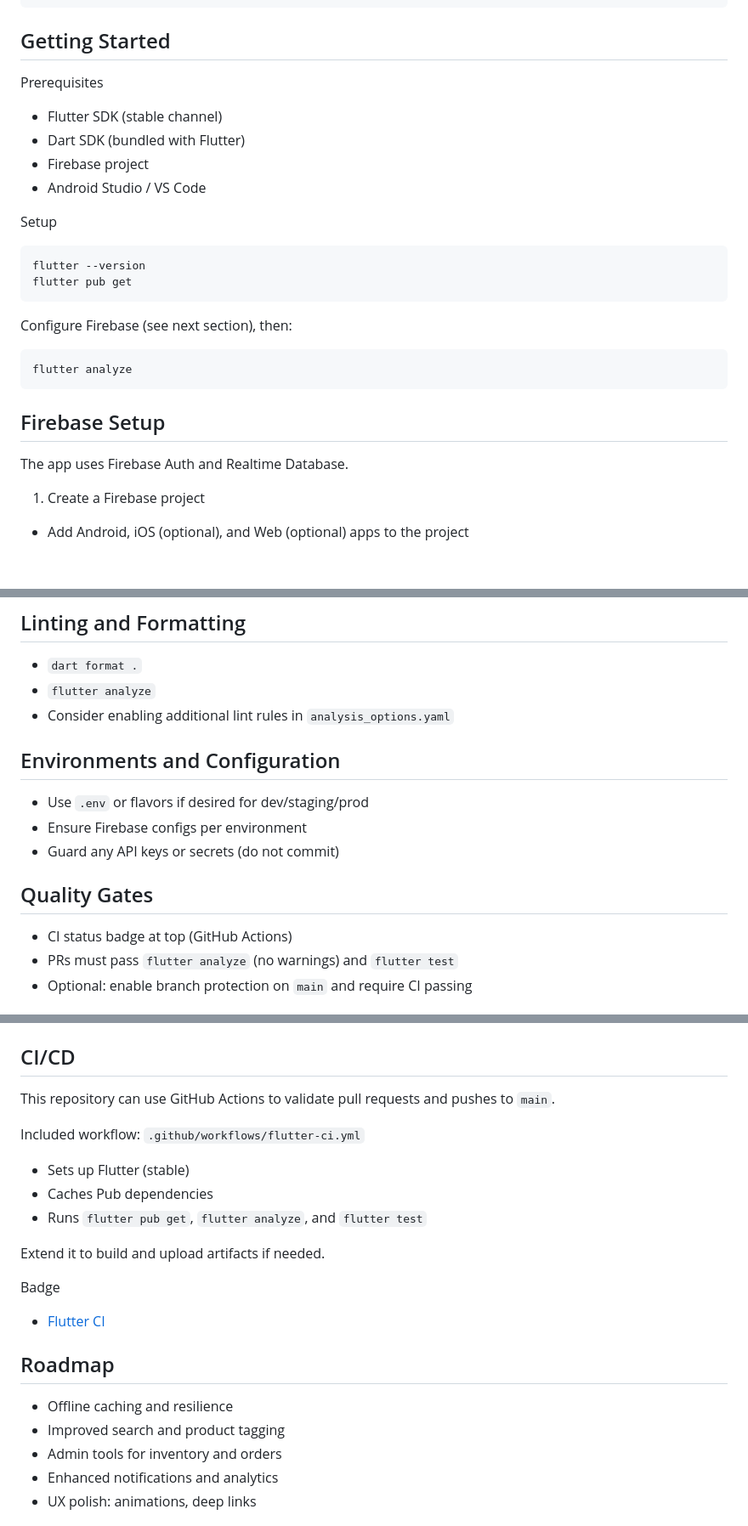
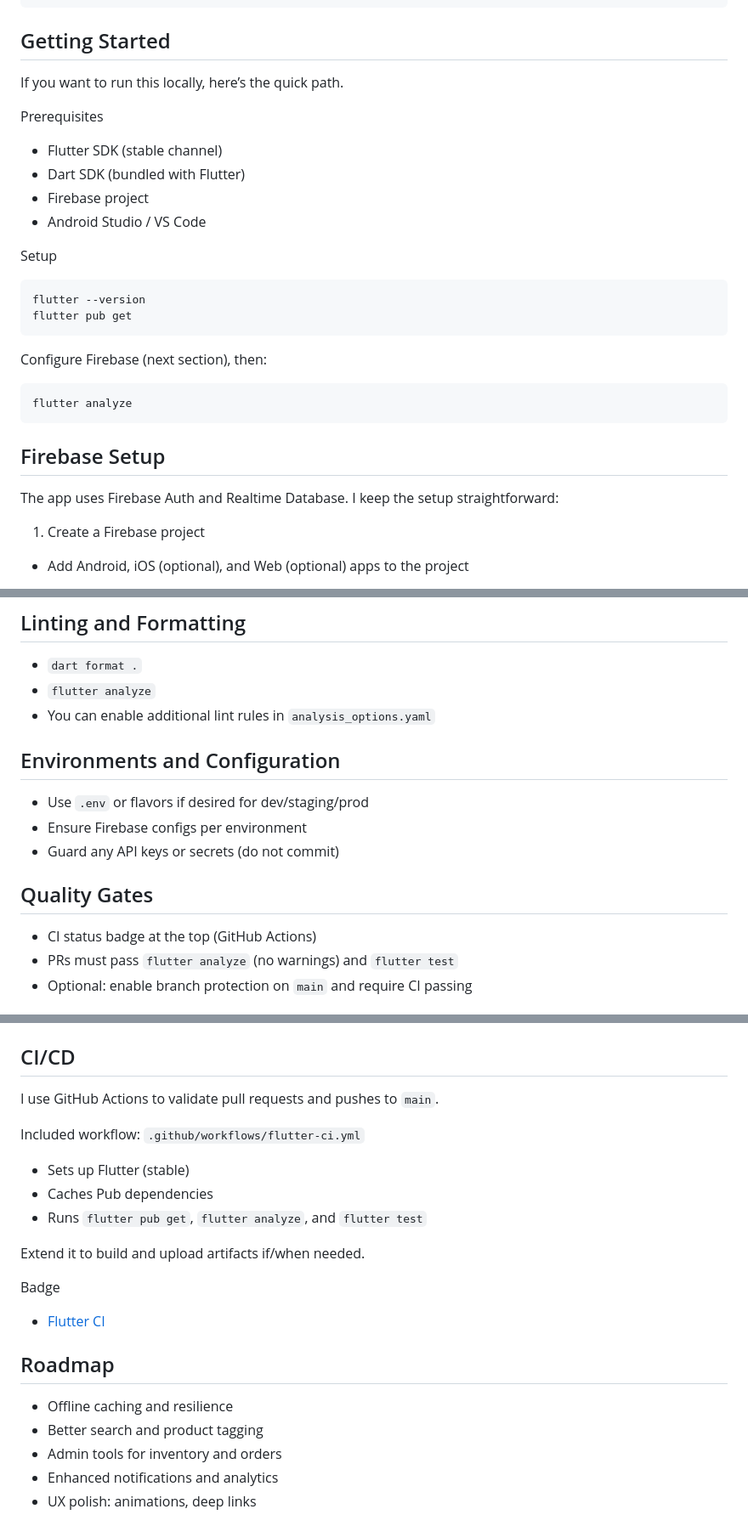
Before and after one commit to akashkrishna2026-coder/Paint-Store, a Markdown page: README.md, 3 parts joined by grey strips. Shown at 85% size. Drawn GitHub-style; blank space fills up the shorter version.

````diff
--- a/README.md
+++ b/README.md
@@ -104,6 +104,8 @@ pubspec.yaml
 ```
 
 ## Getting Started
+If you want to run this locally, here’s the quick path.
+
 Prerequisites
 - Flutter SDK (stable channel)
 - Dart SDK (bundled with Flutter)
@@ -115,13 +117,13 @@ Setup
 flutter --version
 flutter pub get
 ```
-Configure Firebase (see next section), then:
+Configure Firebase (next section), then:
 ```
 flutter analyze
 ```
 
 ## Firebase Setup
-The app uses Firebase Auth and Realtime Database.
+The app uses Firebase Auth and Realtime Database. I keep the setup straightforward:
 
 1) Create a Firebase project
 - Add Android, iOS (optional), and Web (optional) apps to the project
@@ -203,7 +207,7 @@ flutter test integration_test
 ## Linting and Formatting
 - `dart format .`
 - `flutter analyze`
-- Consider enabling additional lint rules in `analysis_options.yaml`
+- You can enable additional lint rules in `analysis_options.yaml`
 
 ## Environments and Configuration
 - Use `.env` or flavors if desired for dev/staging/prod
@@ -211,7 +215,7 @@ flutter test integration_test
 - Guard any API keys or secrets (do not commit)
 
 ## Quality Gates
-- CI status badge at top (GitHub Actions)
+- CI status badge at the top (GitHub Actions)
 - PRs must pass `flutter analyze` (no warnings) and `flutter test`
 - Optional: enable branch protection on `main` and require CI passing
 
@@ -224,21 +228,21 @@ flutter test integration_test
   - `cd ios && pod install && cd ..`
 
 ## CI/CD
-This repository can use GitHub Actions to validate pull requests and pushes to `main`.
+I use GitHub Actions to validate pull requests and pushes to `main`.
 
 Included workflow: `.github/workflows/flutter-ci.yml`
 - Sets up Flutter (stable)
 - Caches Pub dependencies
 - Runs `flutter pub get`, `flutter analyze`, and `flutter test`
 
-Extend it to build and upload artifacts if needed.
+Extend it to build and upload artifacts if/when needed.
 
 Badge
 - [Flutter CI](https://github.com/akashkrishna2026-coder/Paint-Store/actions/workflows/flutter-ci.yml/badge.svg)
 
 ## Roadmap
 - Offline caching and resilience
-- Improved search and product tagging
+- Better search and product tagging
 - Admin tools for inventory and orders
 - Enhanced notifications and analytics
 - UX polish: animations, deep links
````
Also changed, not shown: other parts of README.md (+27 -25 lines).
